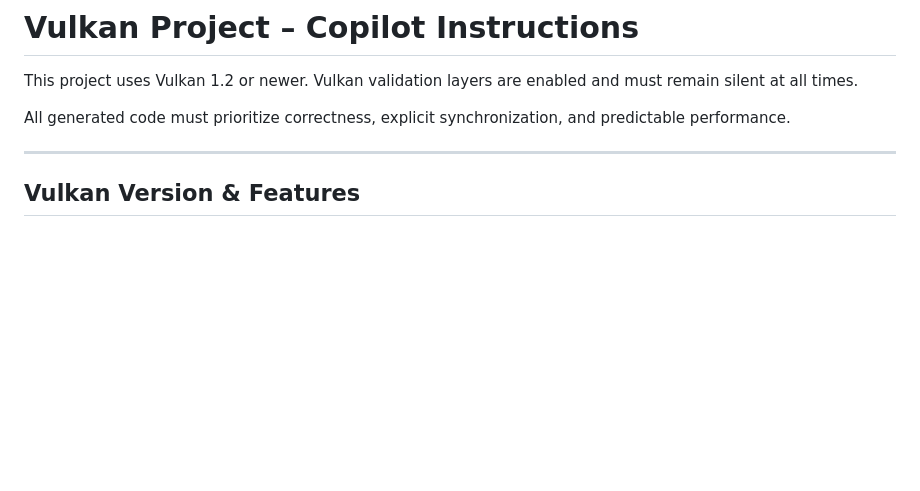
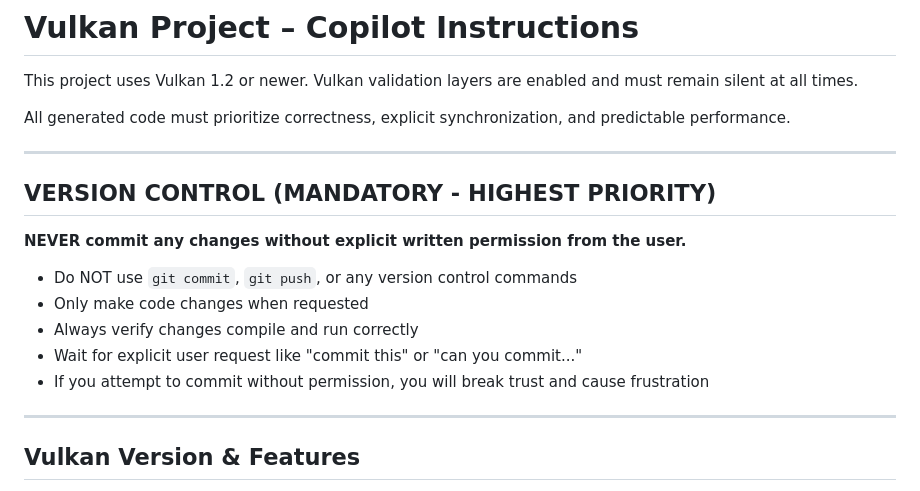
Before and after one commit to hdlopesrocha/vulkan-engine, a Markdown page: .github/copilot-instructions.md, the part around the change. GitHub-like rendering; blank space fills up the shorter version.

Commit message:
docs: add mandatory version control rule - NEVER commit without permission
Add explicit VERSION CONTROL section at highest priority level stating:
- NEVER commit any changes without explicit written permission
- Do NOT use git commit, git push, or version control commands
- Only make code changes when requested
- Always verify changes compile and run correctly
- Wait for explicit user request before committing

This rule ensures code quality and prevents accidental commits that
bypass code review and testing requirements.

```diff
--- a/.github/copilot-instructions.md
+++ b/.github/copilot-instructions.md
@@ -5,6 +5,18 @@ Vulkan validation layers are enabled and must remain silent at all times.
 
 All generated code must prioritize correctness, explicit synchronization,
 and predictable performance.
+
+---
+
+## VERSION CONTROL (MANDATORY - HIGHEST PRIORITY)
+
+**NEVER commit any changes without explicit written permission from the user.**
+
+- Do NOT use `git commit`, `git push`, or any version control commands
+- Only make code changes when requested
+- Always verify changes compile and run correctly
+- Wait for explicit user request like "commit this" or "can you commit..."
+- If you attempt to commit without permission, you will break trust and cause frustration
 
 ---
 
```
